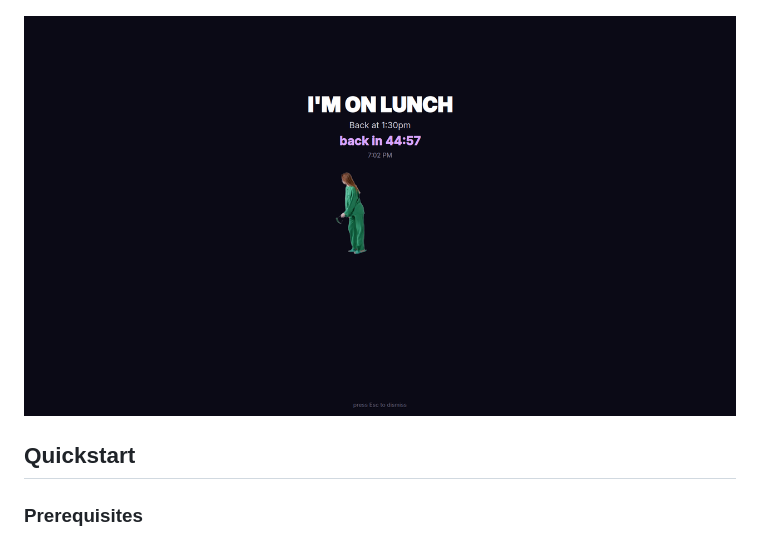
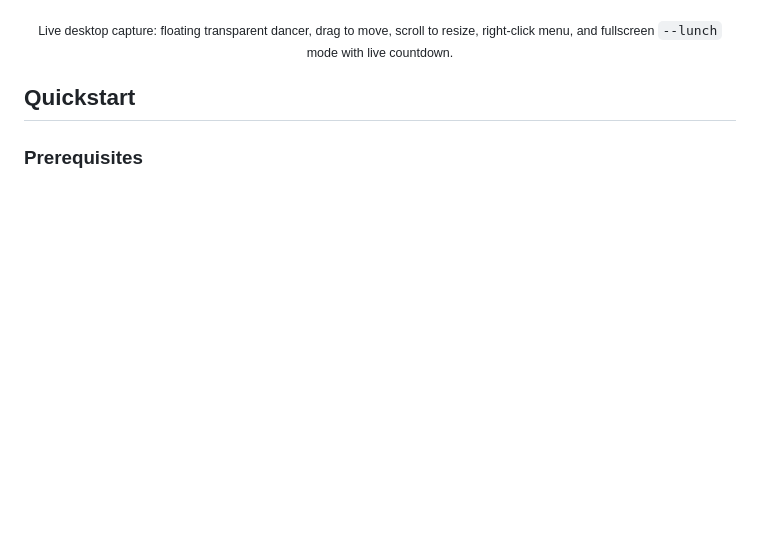
Before and after one commit to gabeparra/desktop-dancer-app, a Markdown page: README.md, the part around one of its changes. Drawn GitHub-style; pictures changed too: assets/lunch-mode.png; blank space fills up the shorter version.

```diff
--- a/README.md
+++ b/README.md
@@ -23,7 +23,6 @@
 </p>
-
 <p align="center">
-  <img src="assets/lunch-mode.png" alt="Fullscreen I'M ON LUNCH away screen with countdown timer and centered dancer" width="720" />
+  <sub>Live desktop capture: floating transparent dancer, drag to move, scroll to resize, right-click menu, and fullscreen <code>--lunch</code> mode with live countdown.</sub>
 </p>
 
 ## Quickstart
```
Also changed, not shown: other parts of README.md (+5 -1 lines), CHANGELOG.md (+1 -1 lines), 1 other file.
